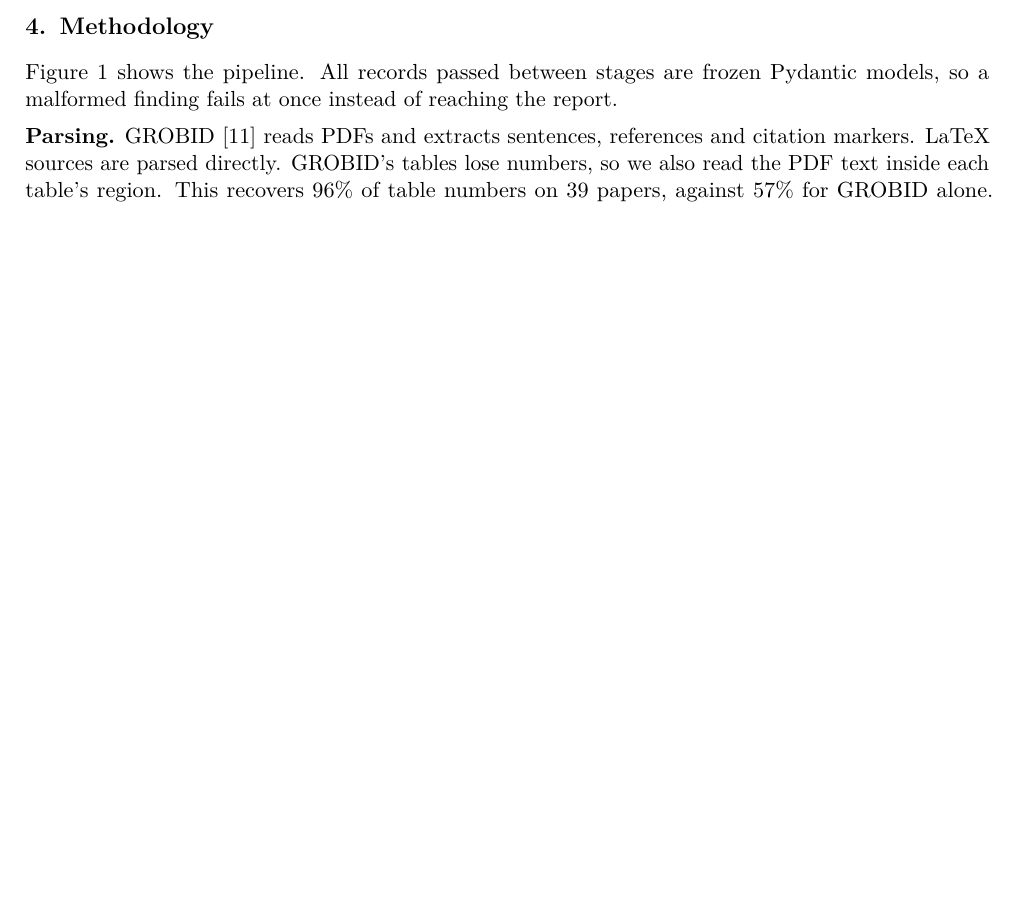
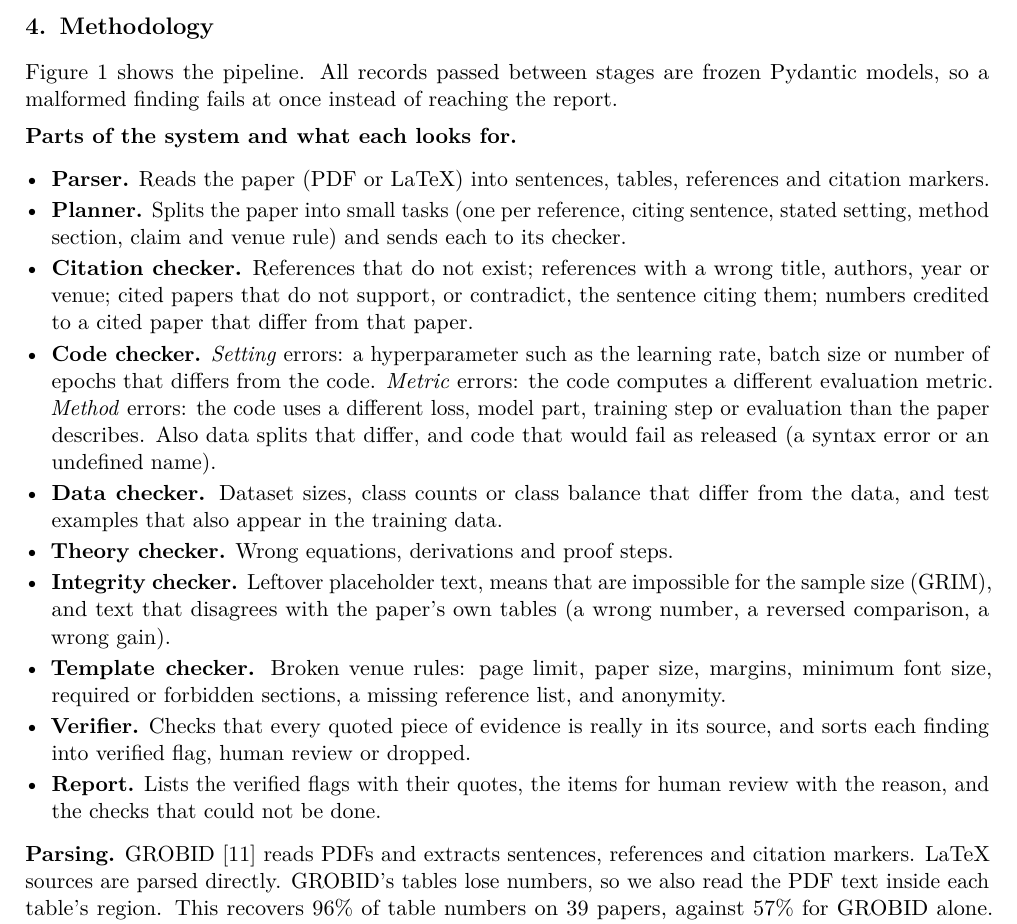
Before and after one commit to VA24d/Research_Paper_auditor, a LaTeX document (Final_Report/report.tex): part of page 3 of 11, cut so that both start at the same text, the shorter picture padded with empty space. Compiled offline with pdfLaTeX.

Commit message:
report: list the parts of the system and what each one looks for

```diff
--- a/Final_Report/report.tex
+++ b/Final_Report/report.tex
@@ -164,6 +164,34 @@ evidence in its source, and only verified flags are reported as errors.}
 
 Figure~\ref{fig:system} shows the pipeline. All records passed between stages are frozen Pydantic
 models, so a malformed finding fails at once instead of reaching the report.
+
+\textbf{Parts of the system and what each looks for.}
+\begin{itemize}
+\item \textbf{Parser.} Reads the paper (PDF or LaTeX) into sentences, tables, references and
+citation markers.
+\item \textbf{Planner.} Splits the paper into small tasks (one per reference, citing sentence,
+stated setting, method section, claim and venue rule) and sends each to its checker.
+\item \textbf{Citation checker.} References that do not exist; references with a wrong title,
+authors, year or venue; cited papers that do not support, or contradict, the sentence citing them;
+numbers credited to a cited paper that differ from that paper.
+\item \textbf{Code checker.} \emph{Setting} errors: a hyperparameter such as the learning rate,
+batch size or number of epochs that differs from the code. \emph{Metric} errors: the code computes
+a different evaluation metric. \emph{Method} errors: the code uses a different loss, model part,
+training step or evaluation than the paper describes. Also data splits that differ, and code that
+would fail as released (a syntax error or an undefined name).
+\item \textbf{Data checker.} Dataset sizes, class counts or class balance that differ from the data,
+and test examples that also appear in the training data.
+\item \textbf{Theory checker.} Wrong equations, derivations and proof steps.
+\item \textbf{Integrity checker.} Leftover placeholder text, means that are impossible for the sample
+size (GRIM), and text that disagrees with the paper's own tables (a wrong number, a reversed
+comparison, a wrong gain).
+\item \textbf{Template checker.} Broken venue rules: page limit, paper size, margins, minimum font
+size, required or forbidden sections, a missing reference list, and anonymity.
+\item \textbf{Verifier.} Checks that every quoted piece of evidence is really in its source, and
+sorts each finding into verified flag, human review or dropped.
+\item \textbf{Report.} Lists the verified flags with their quotes, the items for human review with
+the reason, and the checks that could not be done.
+\end{itemize}
 
 \textbf{Parsing.} GROBID~\cite{grobid} reads PDFs and extracts sentences, references and citation
 markers. LaTeX sources are parsed directly. GROBID's tables lose numbers, so we also read the PDF
```
Also changed, not shown: Final_Report/report.pdf.
